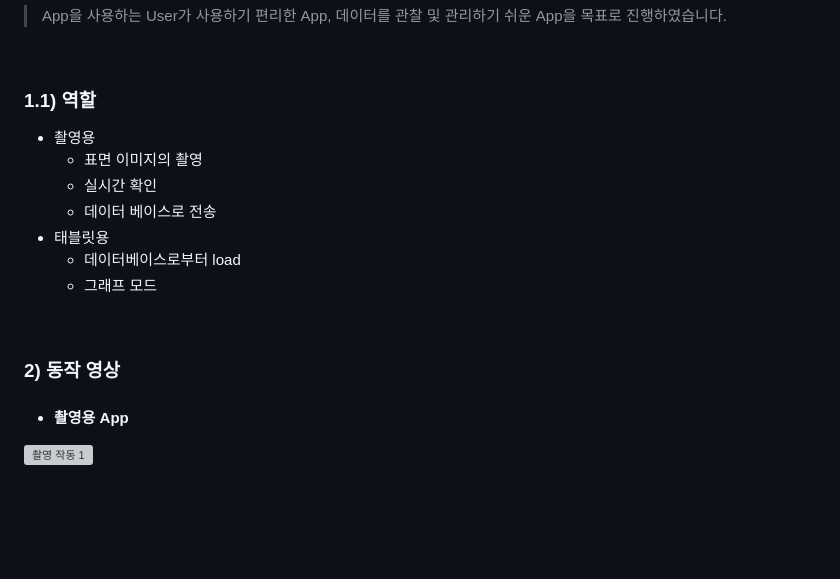
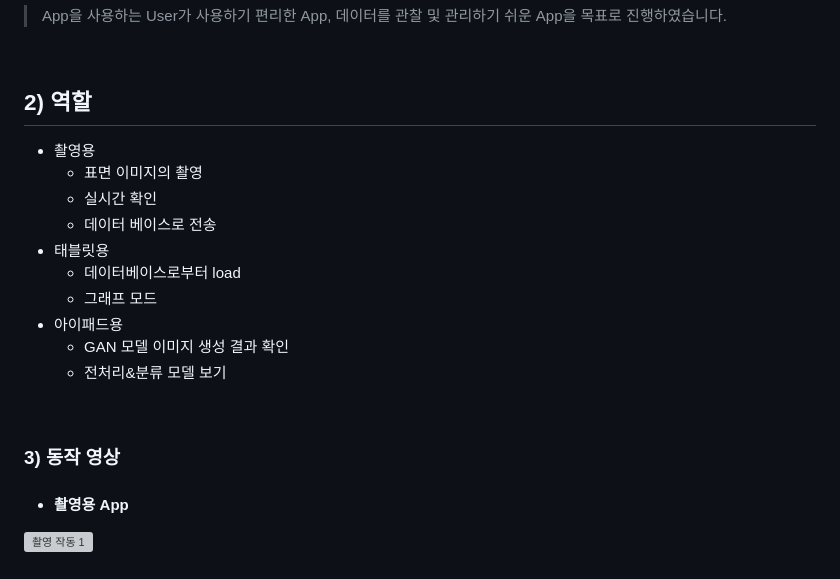
Before and after one commit to June222/capstone-2023-1-02, a Markdown page: README.md, the part around the change. Rendered like a GitHub page; blank space fills up the shorter version; grey boxes are pictures that could not be loaded.

```diff
--- a/README.md
+++ b/README.md
@@ -42,7 +42,7 @@
 
 <br>
 
-### 1.1) 역할
+## 2) 역할
 
 - 촬영용
   - 표면 이미지의 촬영
@@ -51,10 +51,13 @@
 - 태블릿용
   - 데이터베이스로부터 load
   - 그래프 모드
+- 아이패드용
+  - GAN 모델 이미지 생성 결과 확인
+  - 전처리&분류 모델 보기
 
 <br>
 
-### 2) 동작 영상
+### 3) 동작 영상
 
 - #### 촬영용 App
 
```
